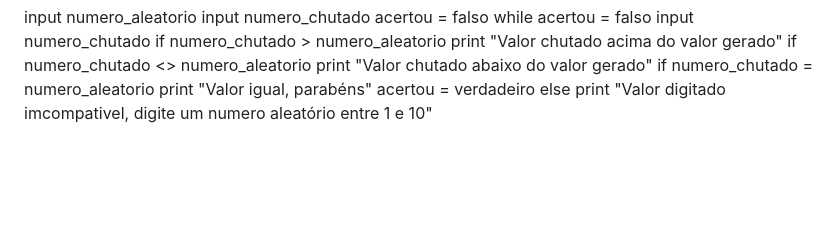
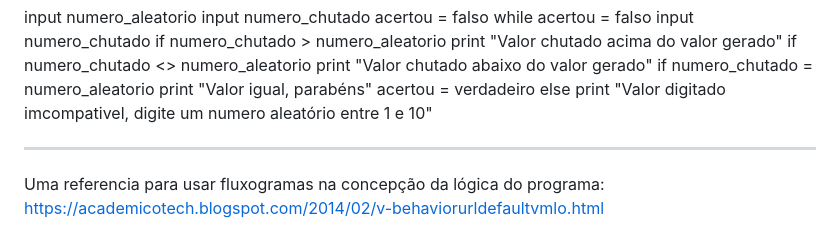
Before and after one commit to lucasvergara1/Ola-Mundo, a Markdown page: README.md, the part around the change. Rendered like a GitHub page; blank space fills up the shorter version.

Commit message:
Adicionado referencia de fluxograma para logica de programação

```diff
--- a/README.md
+++ b/README.md
@@ -109,3 +109,7 @@ if numero_chutado = numero_aleatorio print "Valor igual, parabéns"
 acertou = verdadeiro
 else
 print "Valor digitado imcompativel, digite um numero aleatório entre 1 e 10"
+
+---
+
+Uma referencia para usar fluxogramas na concepção da lógica do programa: https://academicotech.blogspot.com/2014/02/v-behaviorurldefaultvmlo.html
```
